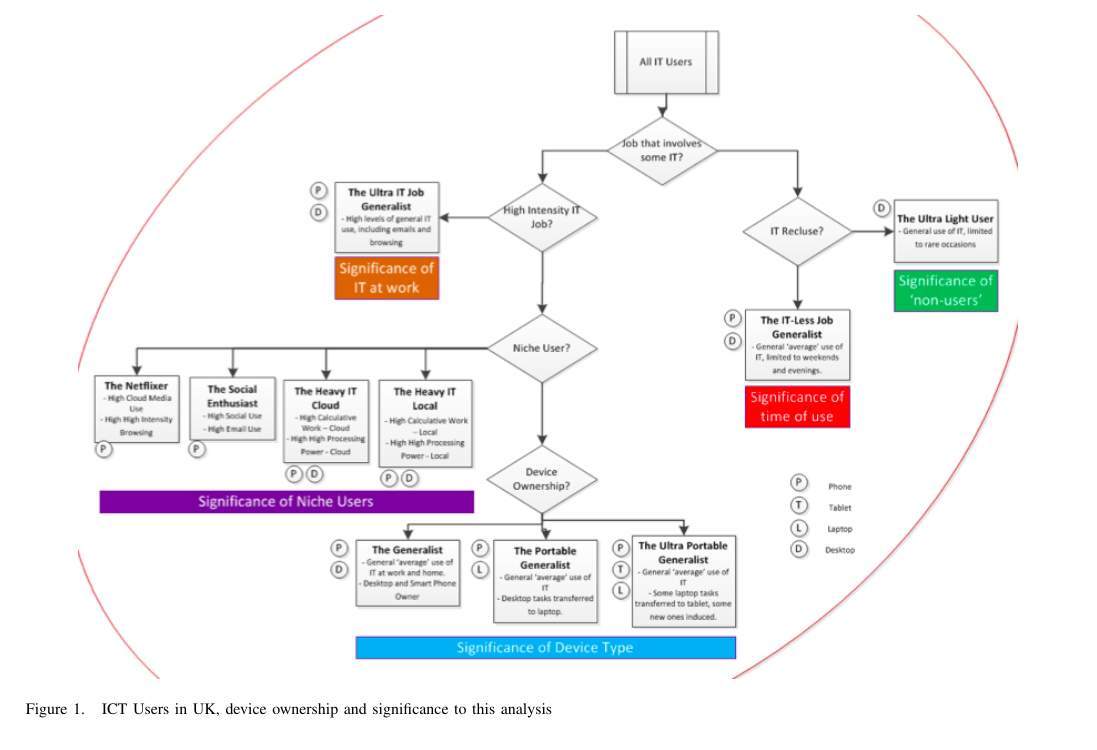
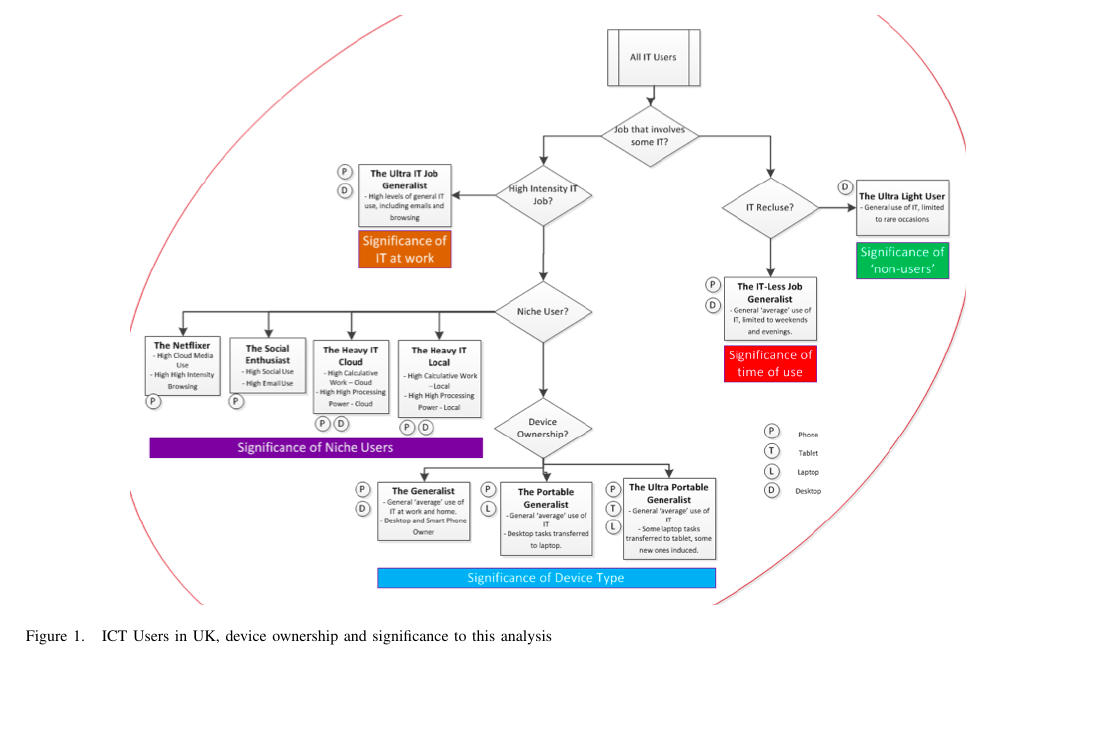
Before and after one commit to tomcrick/GSICT2015, a LaTeX paper (gsict2015.tex): part of page 4 of 9, cut so that both start at the same text, the shorter picture padded with empty space. Compiled offline with pdfLaTeX.

Commit message:
Shrink Fig 1 and remove [ht]

```diff
--- a/gsict2015.tex
+++ b/gsict2015.tex
@@ -517,9 +517,9 @@ key behavioural points and the device types owned by each; the
 resulting market segmentation can be seen in
 Figure~\ref{fig:itusersuk}.
 
-\begin{figure*}[!ht]
+\begin{figure*}
 \centering
-\includegraphics[width=0.9\textwidth]{images/ukitusers_ownership_signif.png}
+\includegraphics[width=0.8\textwidth]{images/ukitusers_ownership_signif.png}
 \caption{ICT Users in UK, device ownership and significance to this analysis}
 \label{fig:itusersuk}
 \end{figure*}
```
